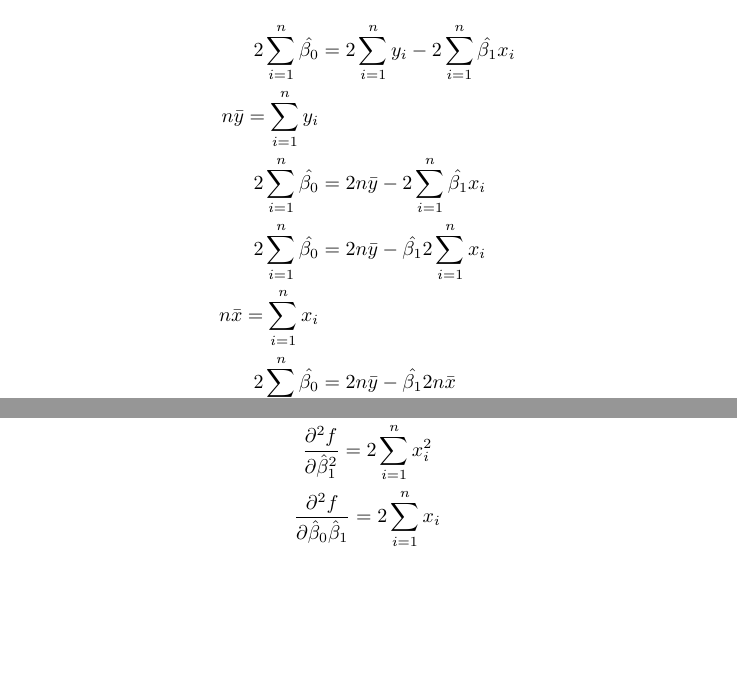
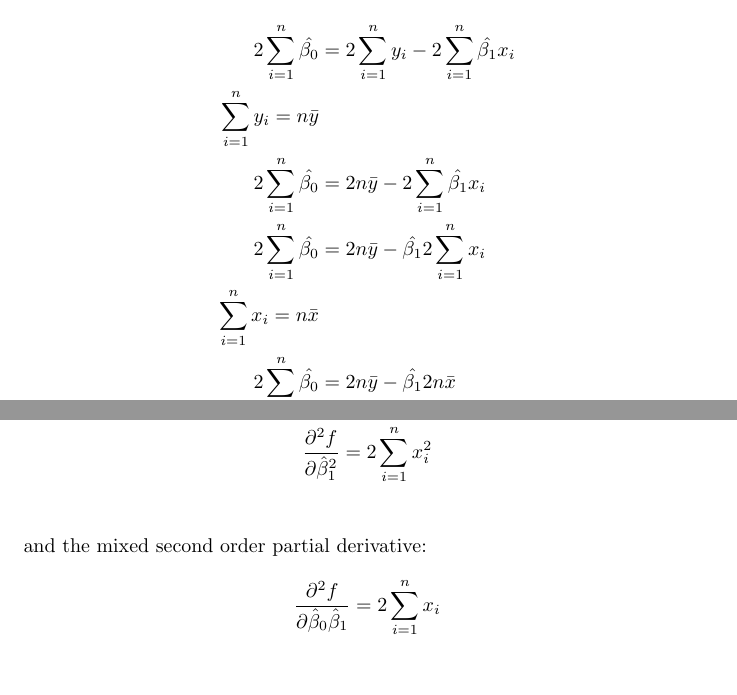
Before and after one commit to dsikar/LinearRegression, a LaTeX document (main.tex): two parts of pages 2 and 7 of 8, joined at a grey line, cut so that both start at the same text, the shorter picture padded with empty space. Compiled offline with pdfLaTeX.

Commit message:
Note on where the second order mixed partial derivative is. Set summation equal to product of number of terms times mean, to make substitution clearer.

```diff
--- a/main.tex
+++ b/main.tex
@@ -67,10 +67,10 @@ $$
 $$
 \begin{align*}
 2\sum_{i=1}^{n}\hat{\beta_{0}} & =  2\sum_{i=1}^{n}y_i  -  2\sum_{i=1}^{n}\hat{\beta_{1}}x_i \\
-n\bar{y} = \sum_{i = 1}^{n}y_i \\
+\sum_{i = 1}^{n}y_i = n\bar{y}\\
 2\sum_{i=1}^{n}\hat{\beta_{0}} & =  2n\bar{y}  -  2\sum_{i=1}^{n}\hat{\beta_{1}}x_i \\
 2\sum_{i=1}^{n}\hat{\beta_{0}} & =  2n\bar{y}  -  \hat{\beta_{1}}2\sum_{i=1}^{n}x_i \\
-n\bar{x} = \sum_{i = 1}^{n}x_i \\
+\sum_{i = 1}^{n}x_i = n\bar{x}\\
 2\sum_{i=1}^{n}\hat{\beta_{0}} & =  2n\bar{y}  -  \hat{\beta_{1}}2n\bar{x} \\
 2n\hat{\beta_{0}} & =  2n\bar{y}  -  \hat{\beta_{1}}2n\bar{x} \\
 \end{align*}
@@ -242,6 +242,9 @@ we obtain the second order partial derivatives:
 \begin{gather*}
 \frac{\partial^2f}{\partial \hat{\beta}_{0}^2} = 2n \\
 \frac{\partial^2f}{\partial \hat{\beta}_{1}^2} = 2\sum_{i=1}^{n}x_i^2 \\
+\end{gather*}
+and the mixed second order partial derivative:
+\begin{gather*}
 \frac{\partial^2f}{\partial \hat{\beta}_{0} \hat{\beta}_{1}} = 2\sum_{i=1}^{n}x_i \\
 \end{gather*}
 \begin{align*}
```
